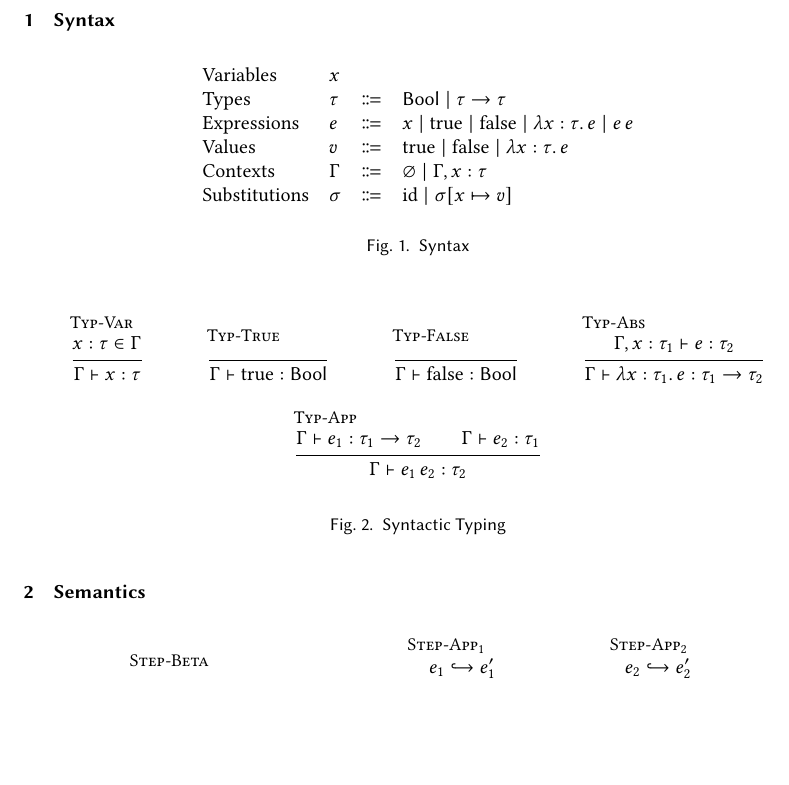
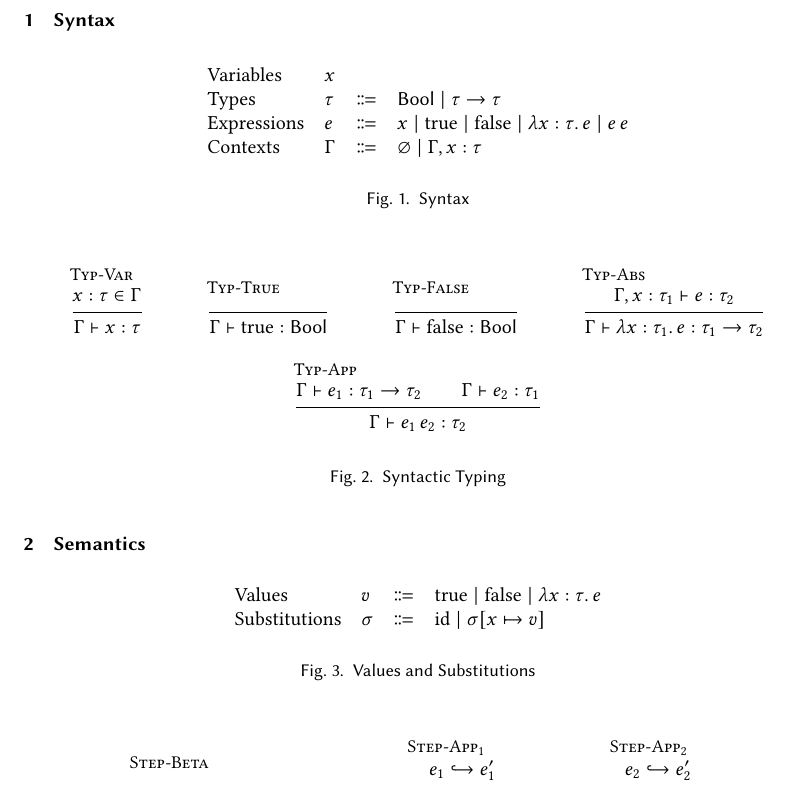
Before and after one commit to skylee03/stlc-semantic-typing, a LaTeX paper (docs/rules.tex): part of page 1 of 2, cut so that both start at the same text, the shorter picture padded with empty space. Compiled offline with pdfLaTeX.

Commit message:
move values and substitutions to semantics

```diff
--- a/docs/rules.tex
+++ b/docs/rules.tex
@@ -12,9 +12,7 @@
         Variables & $x$\\
         Types & $\tau$ & $\Coloneq$ & $\mathsf{Bool} \mid \tau \to \tau$\\
         Expressions & $e$ & $\Coloneq$ & $x \mid \mathrm{true} \mid \mathrm{false} \mid \lambda x : \tau\ldotp e \mid e\,e$ \\
-      Values & $v$ & $\Coloneq$ & $\mathrm{true} \mid \mathrm{false} \mid \lambda x : \tau\ldotp e$ \\
-        Contexts & $\Gamma$ & $\Coloneq$ & $\varnothing \mid \Gamma, x : \tau$ \\
-        Substitutions & $\sigma$ & $\Coloneq$ & $\mathrm{id} \mid \sigma[x \mapsto v]$
+        Contexts & $\Gamma$ & $\Coloneq$ & $\varnothing \mid \Gamma, x : \tau$
       \end{tabular}
     \end{center}
     \caption{Syntax}
@@ -32,6 +30,16 @@
   \end{figure}
 
   \section{Semantics}
+
+  \begin{figure}[ht]
+    \begin{center}
+      \begin{tabular}{llll}
+        Values & $v$ & $\Coloneq$ & $\mathrm{true} \mid \mathrm{false} \mid \lambda x : \tau\ldotp e$ \\
+        Substitutions & $\sigma$ & $\Coloneq$ & $\mathrm{id} \mid \sigma[x \mapsto v]$
+      \end{tabular}
+    \end{center}
+    \caption{Values and Substitutions}
+  \end{figure}
 
   \begin{figure}[ht]
     \begin{mathpar}
```
